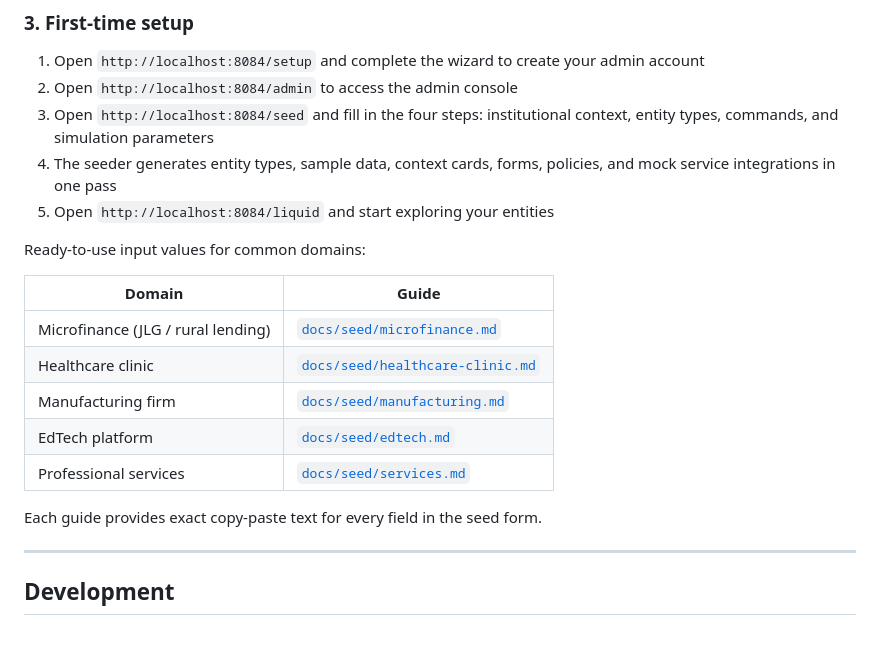
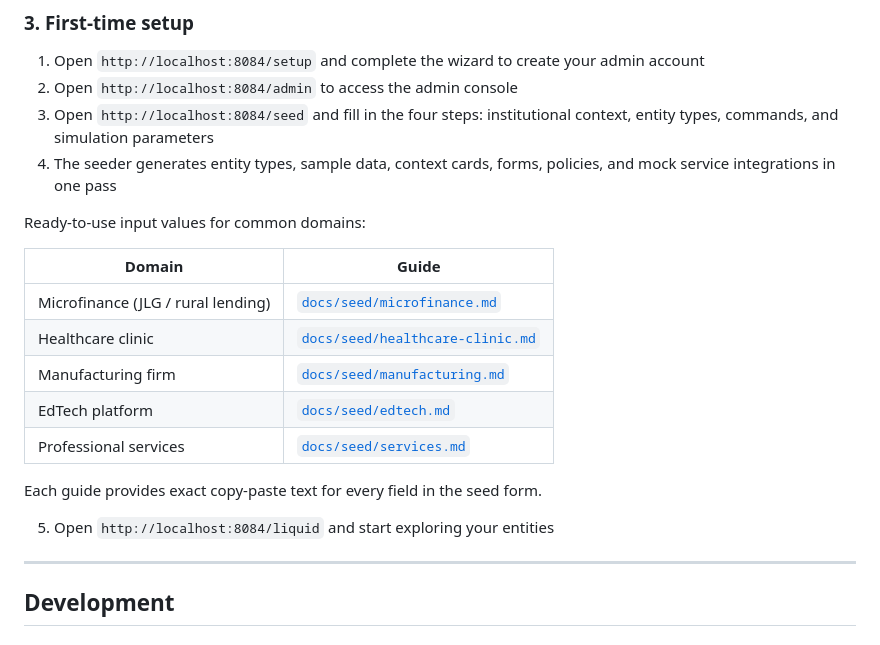
Before and after one commit to tsi-coop/tsi-nexus, a Markdown page: README.md, the part around the change. Drawn GitHub-style.

```diff
--- a/README.md
+++ b/README.md
@@ -77,7 +77,6 @@ Once running, the platform is accessible at these URLs (default port `8084`):
 2. Open `http://localhost:8084/admin` to access the admin console
 3. Open `http://localhost:8084/seed` and fill in the four steps: institutional context, entity types, commands, and simulation parameters
 4. The seeder generates entity types, sample data, context cards, forms, policies, and mock service integrations in one pass
-5. Open `http://localhost:8084/liquid` and start exploring your entities
 
 Ready-to-use input values for common domains:
 
@@ -90,6 +89,8 @@ Ready-to-use input values for common domains:
 | Professional services | [`docs/seed/services.md`](docs/seed/services.md) |
 
 Each guide provides exact copy-paste text for every field in the seed form.
+
+5. Open `http://localhost:8084/liquid` and start exploring your entities
 
 ---
 
```
